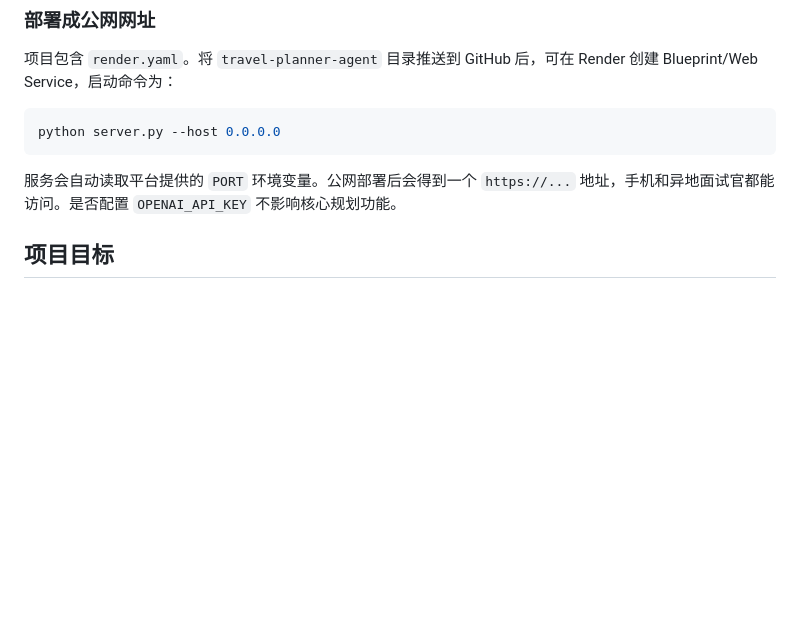
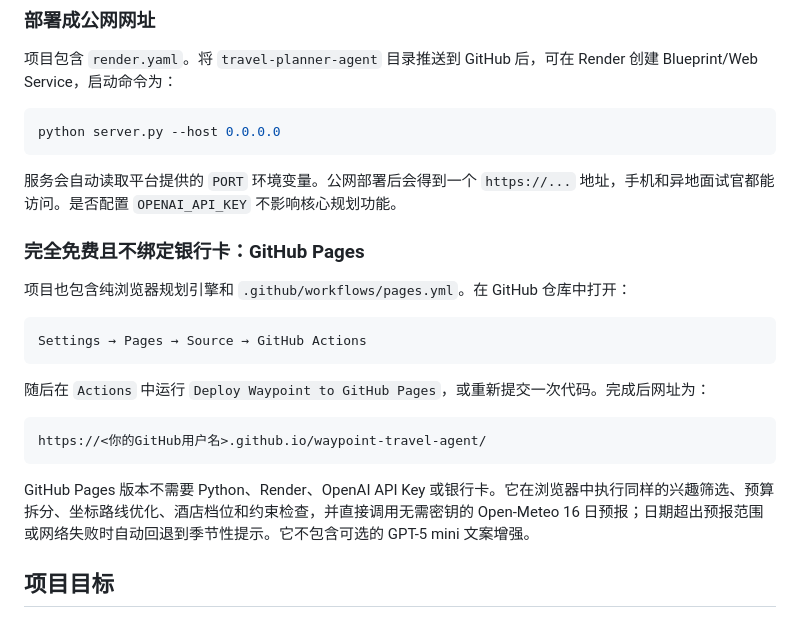
Before and after one commit to wuyanfang1414/waypoint-travel-agent, a Markdown page: README.md, the part around the change. Rendered like a GitHub page; blank space fills up the shorter version.

Commit message:
Add files via upload
Add free GitHub Pages deployment and live weather

````diff
--- a/README.md
+++ b/README.md
@@ -41,6 +41,22 @@ python server.py --host 0.0.0.0
 ```
 
 服务会自动读取平台提供的 `PORT` 环境变量。公网部署后会得到一个 `https://...` 地址，手机和异地面试官都能访问。是否配置 `OPENAI_API_KEY` 不影响核心规划功能。
+
+### 完全免费且不绑定银行卡：GitHub Pages
+
+项目也包含纯浏览器规划引擎和 `.github/workflows/pages.yml`。在 GitHub 仓库中打开：
+
+```text
+Settings → Pages → Source → GitHub Actions
+```
+
+随后在 `Actions` 中运行 `Deploy Waypoint to GitHub Pages`，或重新提交一次代码。完成后网址为：
+
+```text
+https://<你的GitHub用户名>.github.io/waypoint-travel-agent/
+```
+
+GitHub Pages 版本不需要 Python、Render、OpenAI API Key 或银行卡。它在浏览器中执行同样的兴趣筛选、预算拆分、坐标路线优化、酒店档位和约束检查，并直接调用无需密钥的 Open-Meteo 16 日预报；日期超出预报范围或网络失败时自动回退到季节性提示。它不包含可选的 GPT-5 mini 文案增强。
 
 ## 项目目标
 
````
